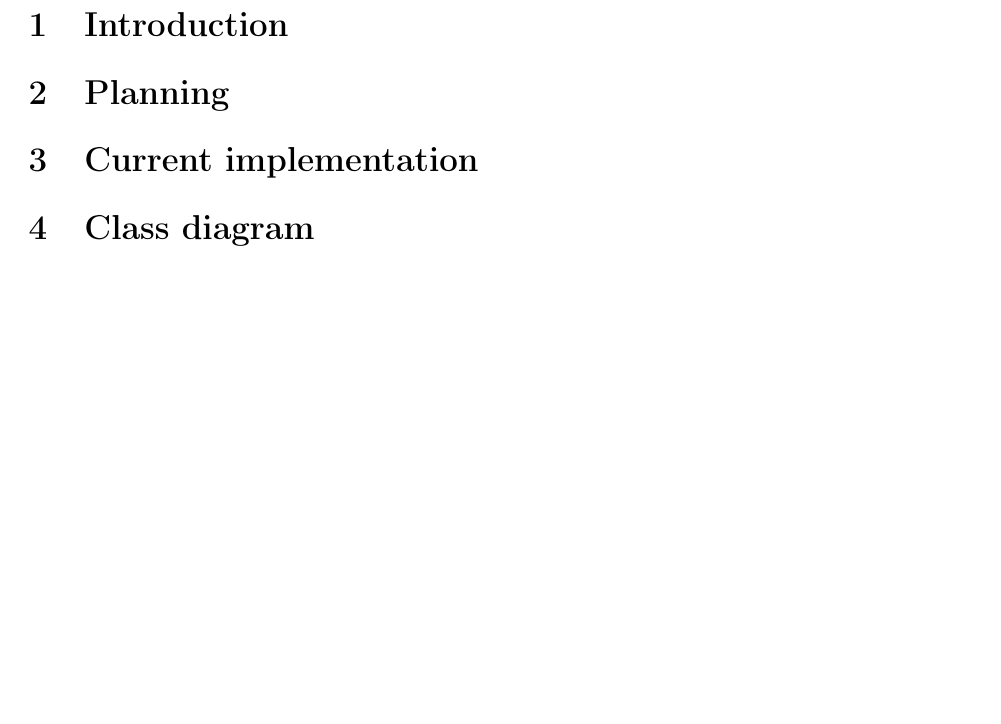
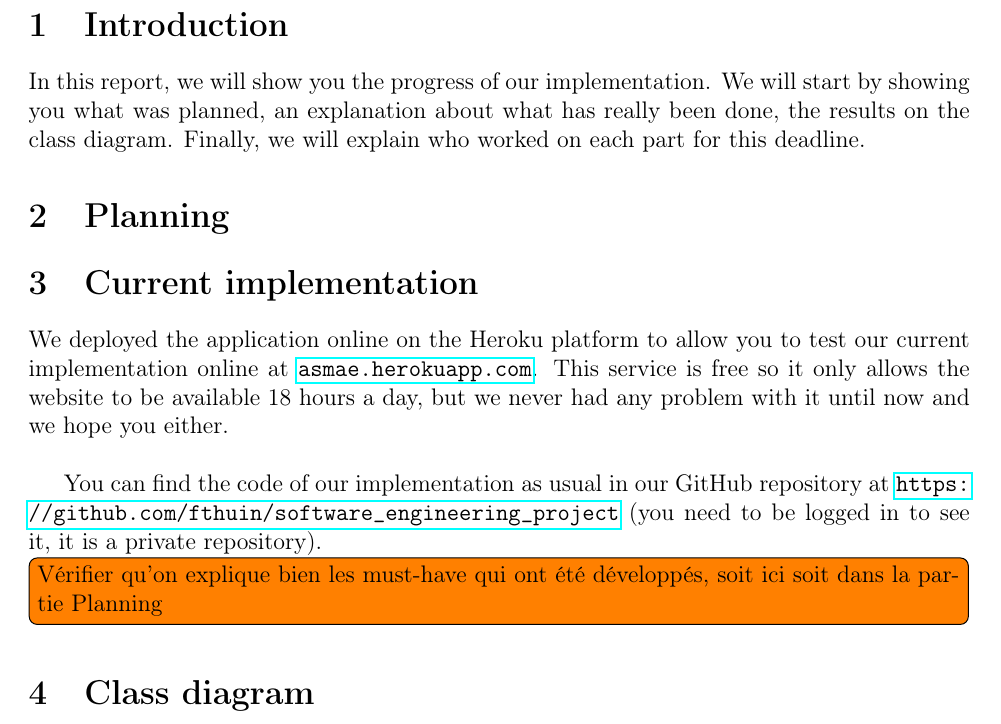
Before and after one commit to fthuin/software_engineering_project, a LaTeX document (LaTeX/report3/Main.tex, which reads LaTeX/report3/implementation.tex, LaTeX/report3/introduction.tex): part of page 3 of 3, cut so that both start at the same text, the shorter picture padded with empty space. Compiled offline with pdfLaTeX.

Commit message:
modif report implem, intro

```diff
--- a/LaTeX/report3/implementation.tex
+++ b/LaTeX/report3/implementation.tex
@@ -1 +1,14 @@
 \section{Current implementation}
+
+We deployed the application online on the Heroku platform to allow you to
+test our current implementation online at \url{asmae.herokuapp.com}. This
+service is free so it only allows the website to be available 18 hours a
+day, but we never had any problem with it until now and we hope you
+either.\newline
+
+You can find the code of our implementation as usual in our GitHub
+repository at \url{https://github.com/fthuin/software_engineering_project}
+(you need to be logged in to see it, it is a private repository).
+
+\todo[inline]{Vérifier qu'on explique bien les must-have qui ont été
+développés, soit ici soit dans la partie Planning}
--- a/LaTeX/report3/introduction.tex
+++ b/LaTeX/report3/introduction.tex
@@ -1 +1,6 @@
 \section{Introduction}
+
+In this report, we will show you the progress of our implementation. We
+will start by showing you what was planned, an explanation about what has
+really been done, the results on the class diagram. Finally, we will
+explain who worked on each part for this deadline.
```
